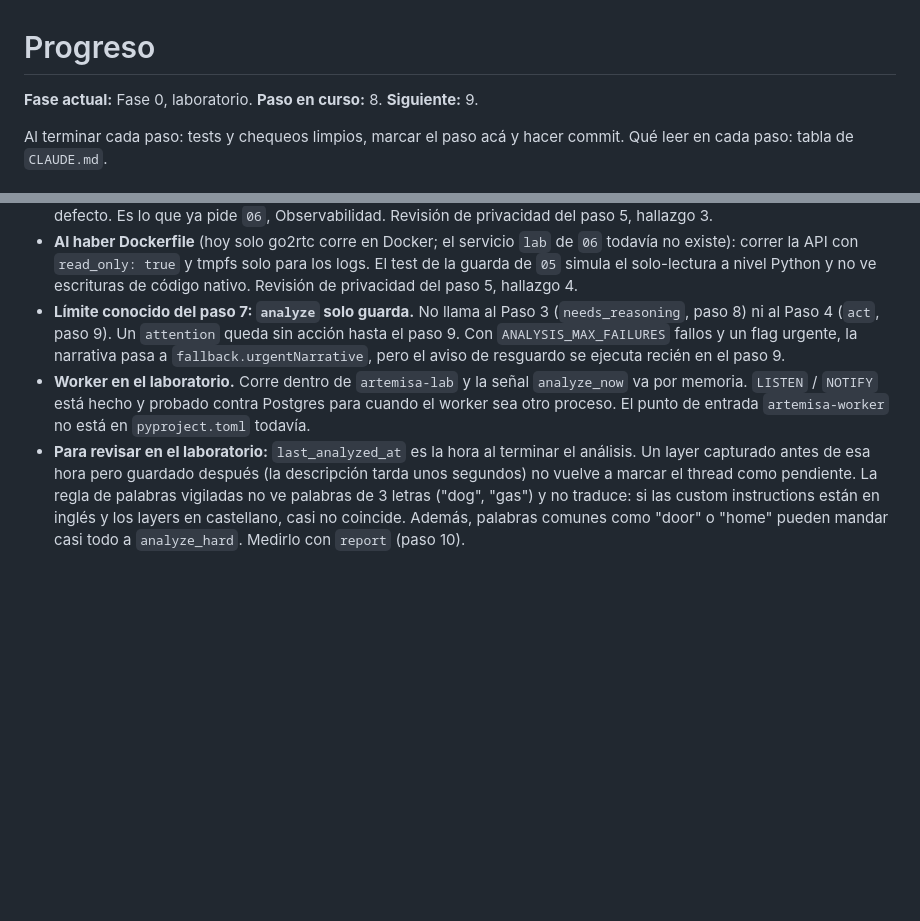
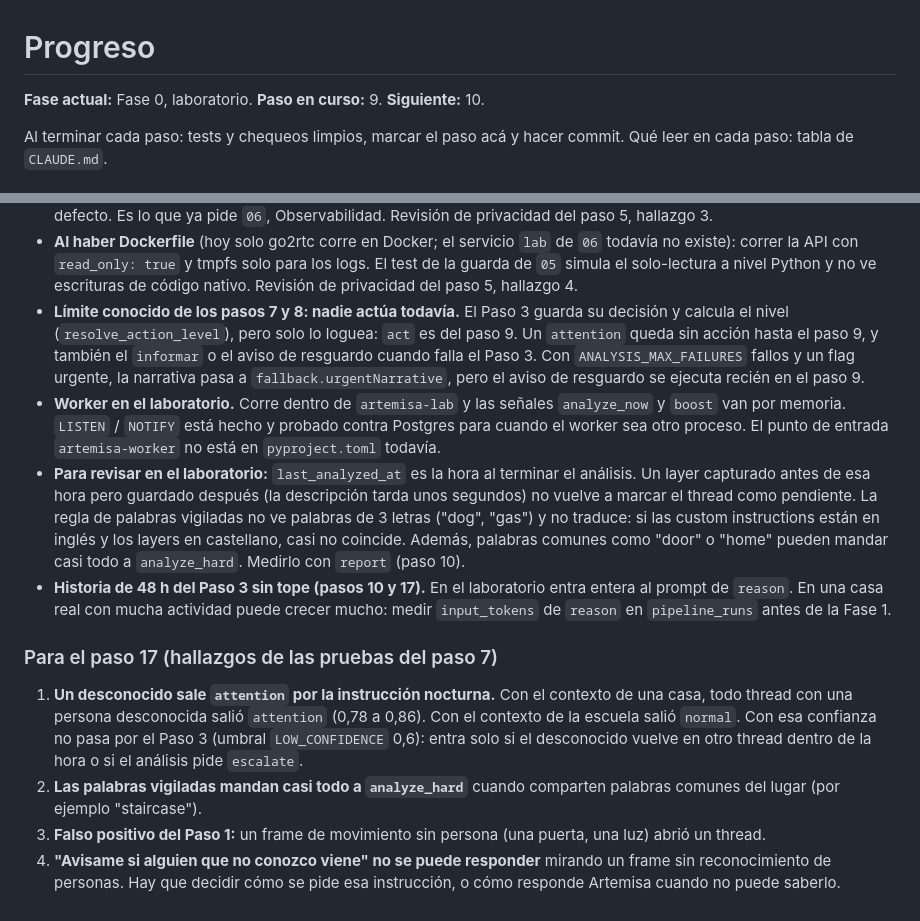
Before and after one commit to tobias-adane/artemisa, a Markdown page: PROGRESS.md, 2 parts joined by grey strips. Rendered like a GitHub page; blank space fills up the shorter version.

Commit message:
Paso 8: docs y PROGRESS.md
03: notas de implementación del Paso 3 (un refuerzo por razonamiento, threads
distintos para el desconocido, frases del trigger, formato de la historia).
PROGRESS.md: paso 8 marcado, historia de 48 h a medir, y los hallazgos del
paso 7 para el paso 17.

Co-Authored-By: Claude Opus 5.5 <noreply@anthropic.com>
Claude-Session: https://claude.ai/code/session_0172gqX71qgeGryx1bvcmxUU

```diff
--- a/PROGRESS.md
+++ b/PROGRESS.md
@@ -1,8 +1,8 @@
 # Progreso
 
 **Fase actual:** Fase 0, laboratorio.
-**Paso en curso:** 8.
-**Siguiente:** 9.
+**Paso en curso:** 9.
+**Siguiente:** 10.
 
 Al terminar cada paso: tests y chequeos limpios, marcar el paso acá y hacer
 commit. Qué leer en cada paso: tabla de `CLAUDE.md`.
@@ -49,13 +49,14 @@ quedó a medias.)
   los logs. El test de la guarda de `05` simula el solo-lectura a nivel Python y
   no ve escrituras de código nativo. Revisión de privacidad del paso 5,
   hallazgo 4.
-- **Límite conocido del paso 7: `analyze` solo guarda.** No llama al Paso 3
-  (`needs_reasoning`, paso 8) ni al Paso 4 (`act`, paso 9). Un `attention`
-  queda sin acción hasta el paso 9. Con `ANALYSIS_MAX_FAILURES` fallos y un flag
+- **Límite conocido de los pasos 7 y 8: nadie actúa todavía.** El Paso 3 guarda
+  su decisión y calcula el nivel (`resolve_action_level`), pero solo lo
+  loguea: `act` es del paso 9. Un `attention` queda sin acción hasta el paso 9,
+  y también el `informar` o el aviso de resguardo cuando falla el Paso 3. Con `ANALYSIS_MAX_FAILURES` fallos y un flag
   urgente, la narrativa pasa a `fallback.urgentNarrative`, pero el aviso de
   resguardo se ejecuta recién en el paso 9.
-- **Worker en el laboratorio.** Corre dentro de `artemisa-lab` y la señal
-  `analyze_now` va por memoria. `LISTEN` / `NOTIFY` está hecho y probado contra
+- **Worker en el laboratorio.** Corre dentro de `artemisa-lab` y las señales
+  `analyze_now` y `boost` van por memoria. `LISTEN` / `NOTIFY` está hecho y probado contra
   Postgres para cuando el worker sea otro proceso. El punto de entrada
   `artemisa-worker` no está en `pyproject.toml` todavía.
 - **Para revisar en el laboratorio:** `last_analyzed_at` es la hora al terminar
@@ -65,3 +66,23 @@ quedó a medias.)
   traduce: si las custom instructions están en inglés y los layers en
   castellano, casi no coincide. Además, palabras comunes como "door" o "home"
   pueden mandar casi todo a `analyze_hard`. Medirlo con `report` (paso 10).
+- **Historia de 48 h del Paso 3 sin tope (pasos 10 y 17).** En el laboratorio
+  entra entera al prompt de `reason`. En una casa real con mucha actividad
+  puede crecer mucho: medir `input_tokens` de `reason` en `pipeline_runs` antes
+  de la Fase 1.
+
+### Para el paso 17 (hallazgos de las pruebas del paso 7)
+
+1. **Un desconocido sale `attention` por la instrucción nocturna.** Con el
+   contexto de una casa, todo thread con una persona desconocida salió
+   `attention` (0,78 a 0,86). Con el contexto de la escuela salió `normal`. Con
+   esa confianza no pasa por el Paso 3 (umbral `LOW_CONFIDENCE` 0,6): entra
+   solo si el desconocido vuelve en otro thread dentro de la hora o si el
+   análisis pide `escalate`.
+2. **Las palabras vigiladas mandan casi todo a `analyze_hard`** cuando
+   comparten palabras comunes del lugar (por ejemplo "staircase").
+3. **Falso positivo del Paso 1:** un frame de movimiento sin persona (una
+   puerta, una luz) abrió un thread.
+4. **"Avisame si alguien que no conozco viene" no se puede responder** mirando
+   un frame sin reconocimiento de personas. Hay que decidir cómo se pide esa
+   instrucción, o cómo responde Artemisa cuando no puede saberlo.
```
Also changed, not shown: other parts of PROGRESS.md (+1 -1 lines), docs/03-ALGORITMO.md (+15 -0 lines).
